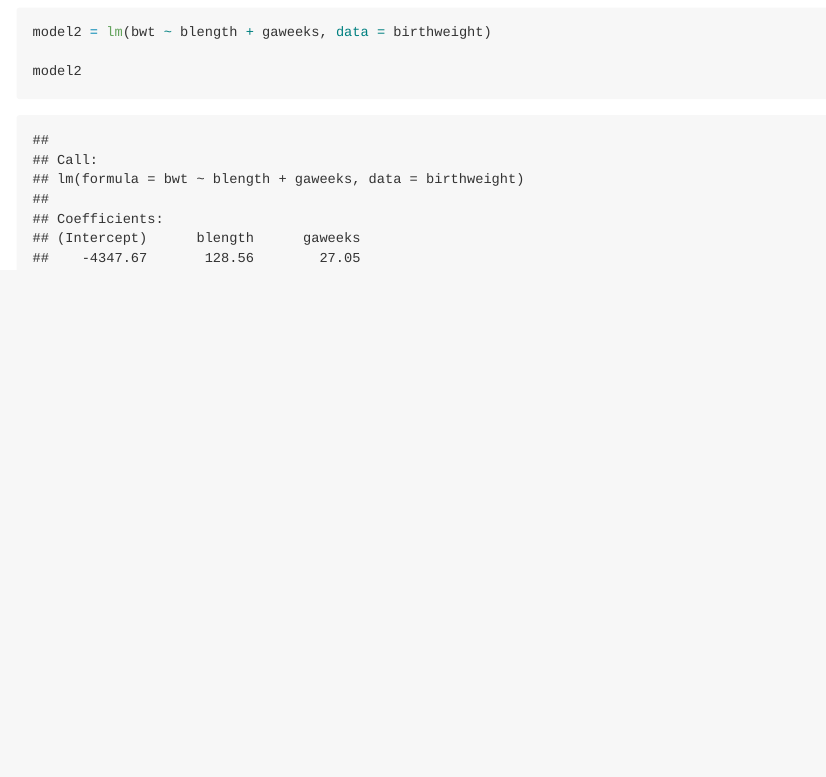
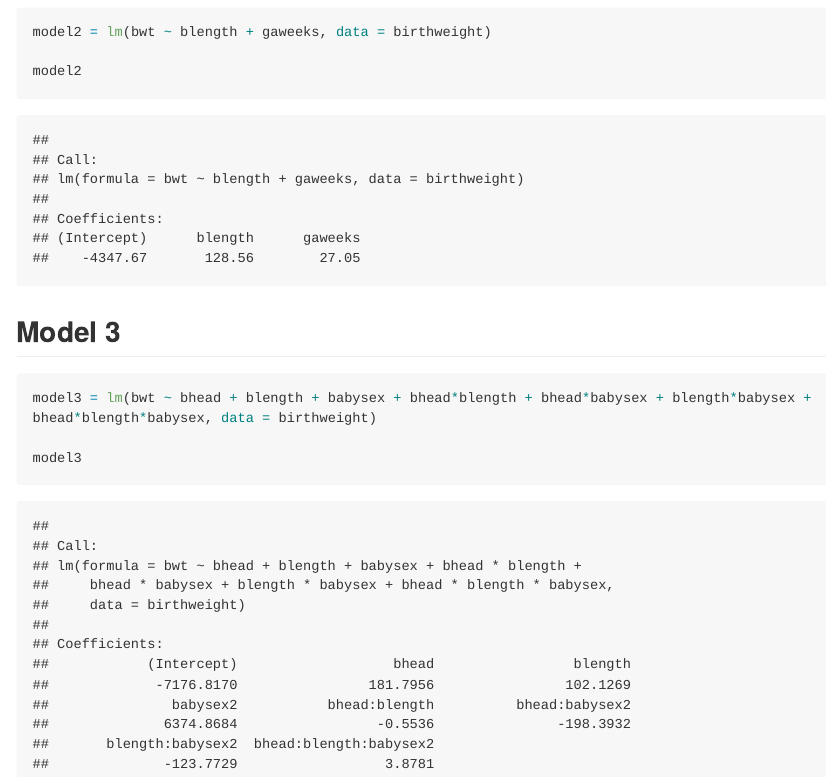
Before and after one commit to kb3246/p8105_hw6_kb3246, an R Markdown document (p8105_hw6_kb3246.Rmd): the page in a window 1100 px wide, from 7320 px down. The pictures show the output file p8105_hw6_kb3246.md that the author committed with the source, drawn offline in the style of GitHub; long lines of code are wrapped.

Commit message:
models 2 and 3

````diff
--- a/p8105_hw6_kb3246.Rmd
+++ b/p8105_hw6_kb3246.Rmd
@@ -197,3 +197,11 @@ model2 = lm(bwt ~ blength + gaweeks, data = birthweight)
 
 model2
 ```
+
+## Model 3
+
+```{r}
+model3 = lm(bwt ~ bhead + blength + babysex + bhead*blength + bhead*babysex + blength*babysex + bhead*blength*babysex, data = birthweight)
+
+model3
+```
````
Also changed, not shown: p8105_hw6_kb3246.md.
